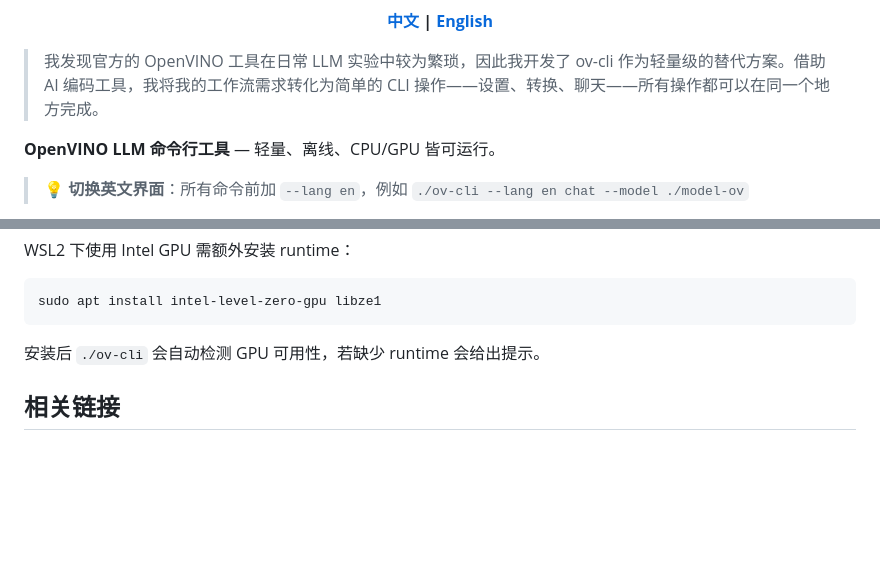
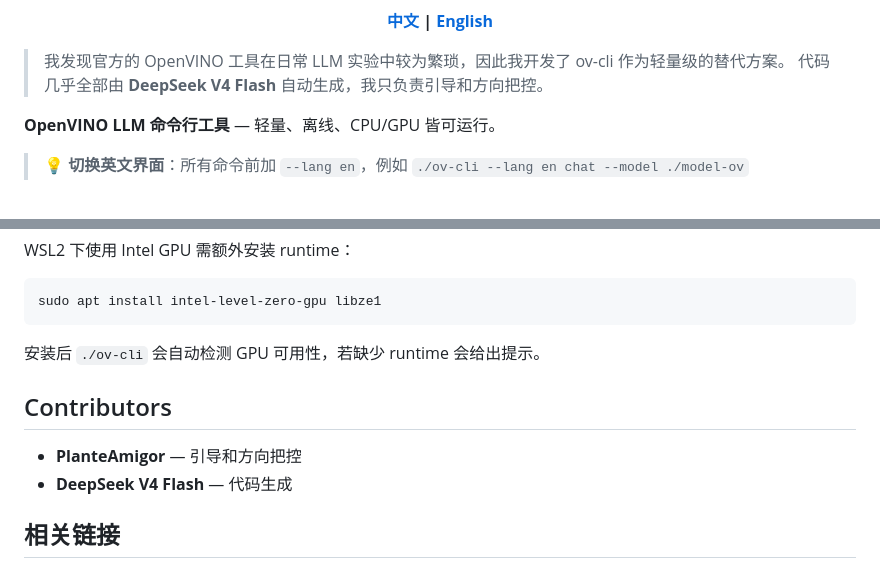
Before and after one commit to PlanteAmigor/ov-cli, a Markdown page: README.md, 2 parts joined by grey strips. Drawn GitHub-style; blank space fills up the shorter version.

```diff
--- a/README.md
+++ b/README.md
@@ -4,7 +4,8 @@
 
 <p align="center"><b><a href="README.md">中文</a> | <a href="README_EN.md">English</a></b></p>
 
-> 我发现官方的 OpenVINO 工具在日常 LLM 实验中较为繁琐，因此我开发了 ov-cli 作为轻量级的替代方案。借助 AI 编码工具，我将我的工作流需求转化为简单的 CLI 操作——设置、转换、聊天——所有操作都可以在同一个地方完成。
+> 我发现官方的 OpenVINO 工具在日常 LLM 实验中较为繁琐，因此我开发了 ov-cli 作为轻量级的替代方案。
+> 代码几乎全部由 **DeepSeek V4 Flash** 自动生成，我只负责引导和方向把控。
 
 **OpenVINO LLM 命令行工具** — 轻量、离线、CPU/GPU 皆可运行。
 
@@ -632,6 +633,11 @@ sudo apt install intel-level-zero-gpu libze1
 
 安装后 `./ov-cli` 会自动检测 GPU 可用性，若缺少 runtime 会给出提示。
 
+## Contributors
+
+- **PlanteAmigor** — 引导和方向把控
+- **DeepSeek V4 Flash** — 代码生成
+
 ## 相关链接
 
 - [OpenVINO 文档](https://docs.openvino.ai/)
```
Also changed, not shown: README_EN.md (+7 -1 lines).
